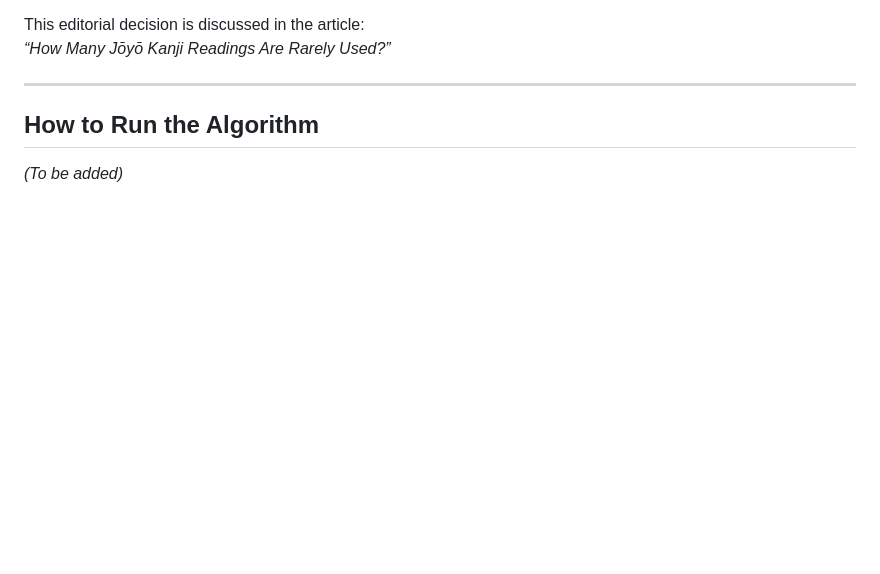
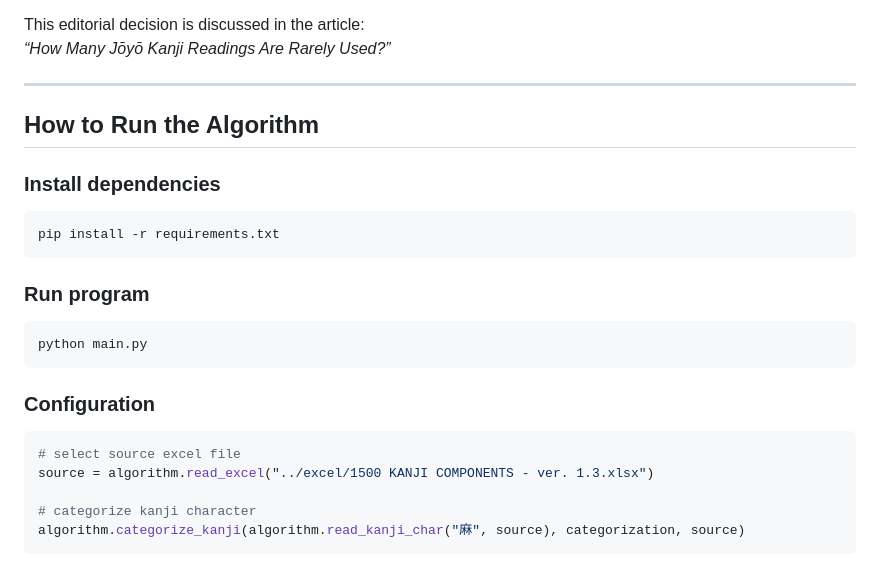
Before and after one commit to tonykoval/kanji-mbo, a Markdown page: README.md, the part around the change. Drawn GitHub-style; blank space fills up the shorter version.

````diff
--- a/README.md
+++ b/README.md
@@ -53,4 +53,21 @@ This editorial decision is discussed in the article:
 
 ## How to Run the Algorithm
 
-*(To be added)*
+### Install dependencies
+```
+pip install -r requirements.txt
+```
+
+### Run program
+```
+python main.py
+```
+
+### Configuration
+```python
+# select source excel file
+source = algorithm.read_excel("../excel/1500 KANJI COMPONENTS - ver. 1.3.xlsx")
+
+# categorize kanji character
+algorithm.categorize_kanji(algorithm.read_kanji_char("麻", source), categorization, source)
+```
````
